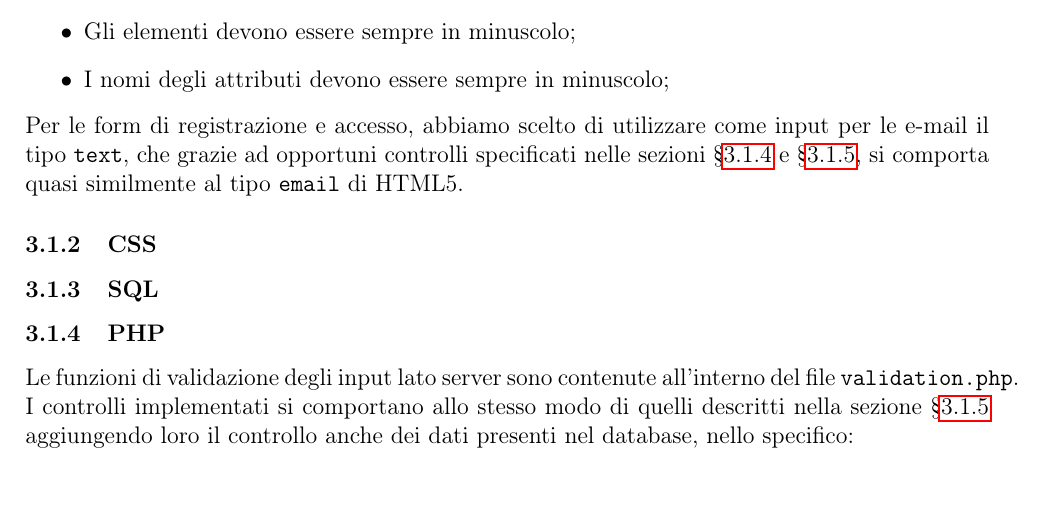
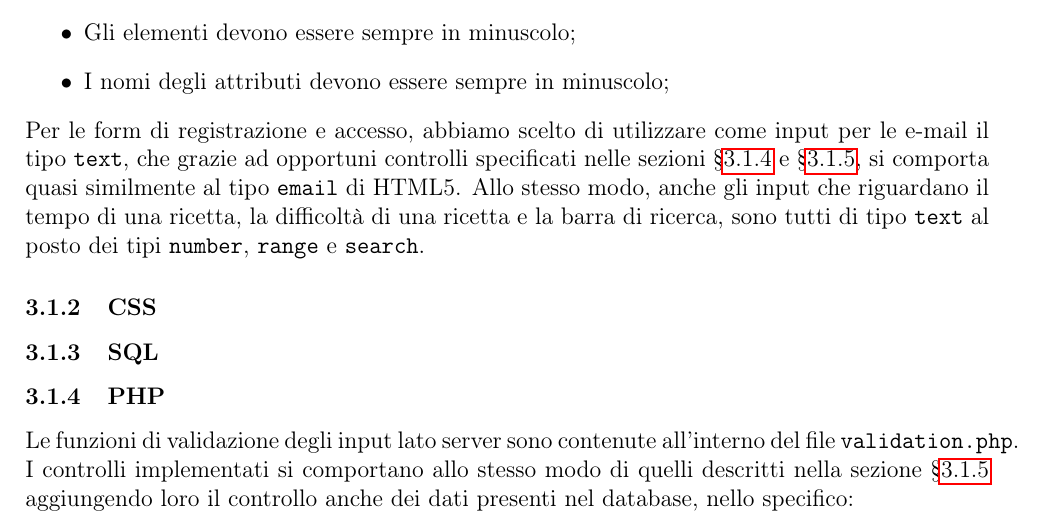
Before and after one commit to RiccardoAgatea/uovoallacoque, a LaTeX paper (docs/relazione.tex, which reads docs/components/implementazione.tex): part of page 8 of 12, cut so that both start at the same text. Compiled offline with pdfLaTeX.

Commit message:
fix input html

```diff
--- a/docs/components/implementazione.tex
+++ b/docs/components/implementazione.tex
@@ -10,7 +10,7 @@ Tutte le pagine del sito sono state realizzate utilizzando come linguaggio di ma
 	\item Gli elementi devono essere sempre in minuscolo;
 	\item I nomi degli attributi devono essere sempre in minuscolo;
 \end{itemize}
-Per le form di registrazione e accesso, abbiamo scelto di utilizzare come input per le e-mail il tipo \texttt{text}, che grazie ad opportuni controlli specificati nelle sezioni \S\ref{subs:php} e \S\ref{subs:javascript}, si comporta quasi similmente al tipo \texttt{email} di HTML5. % la stessa cosa è stata fatta per il tipo search per la ricerca, number per tempo, range per difficoltà
+Per le form di registrazione e accesso, abbiamo scelto di utilizzare come input per le e-mail il tipo \texttt{text}, che grazie ad opportuni controlli specificati nelle sezioni \S\ref{subs:php} e \S\ref{subs:javascript}, si comporta quasi similmente al tipo \texttt{email} di HTML5. Allo stesso modo, anche gli input che riguardano il tempo di una ricetta, la difficoltà di una ricetta e la barra di ricerca, sono tutti di tipo \texttt{text} al posto dei tipi \texttt{number}, \texttt{range} e \texttt{search}.
 
 \subsubsection{CSS}
 
```
